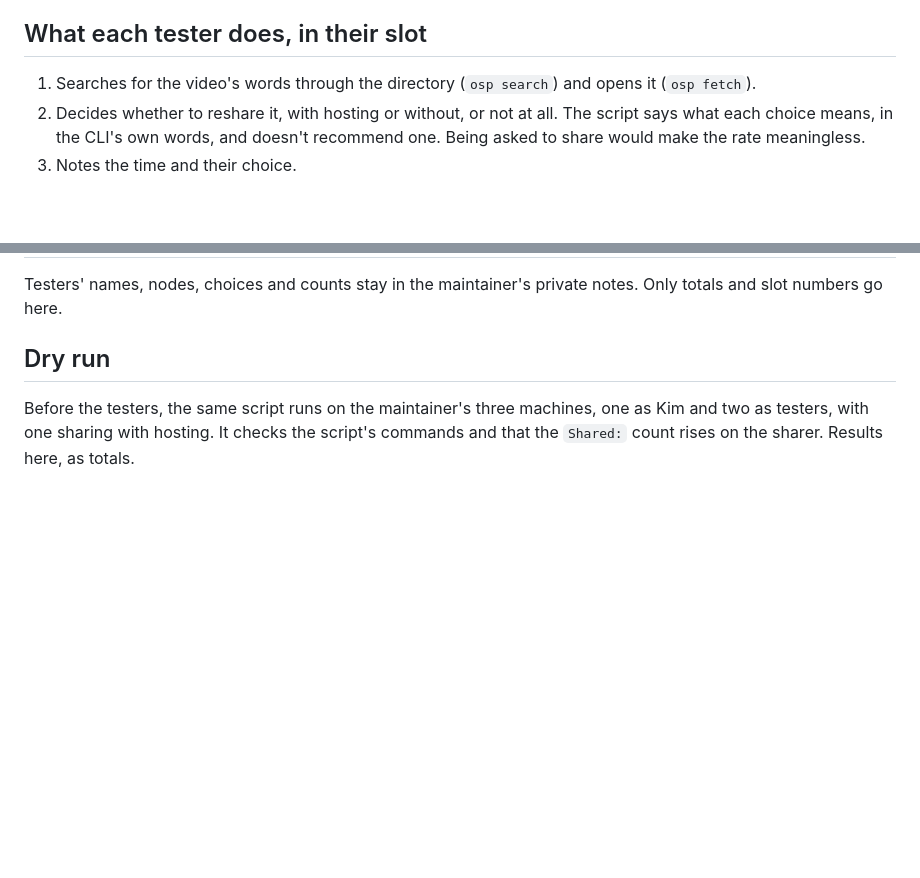
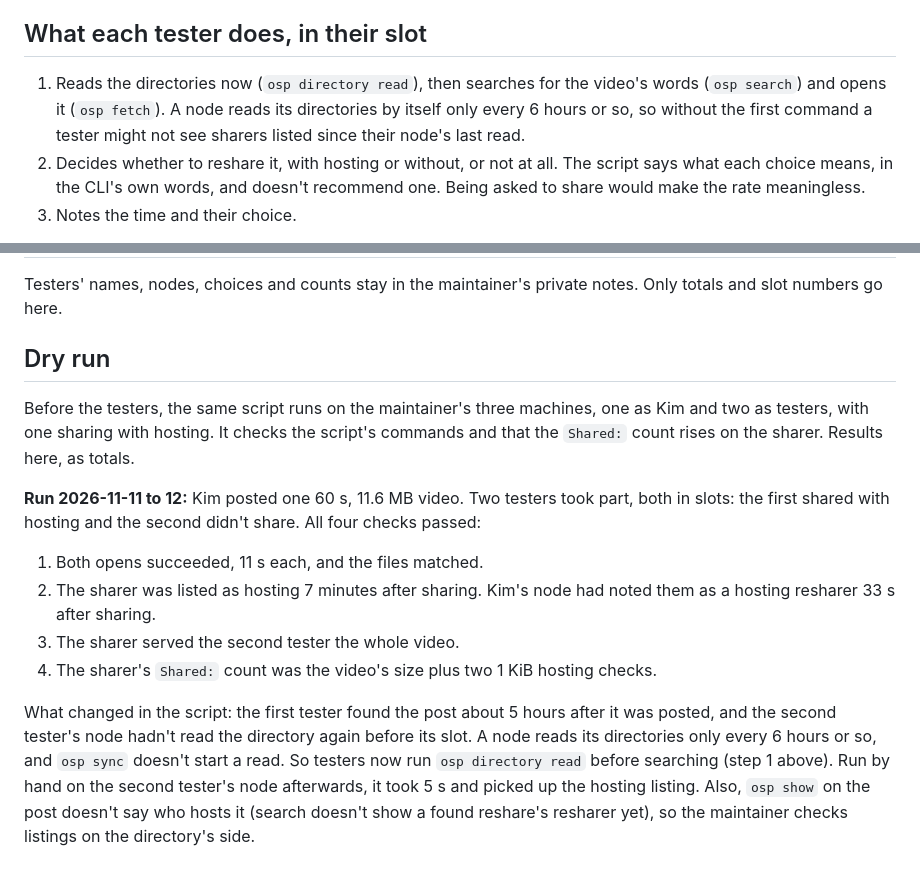
Before and after one commit to Jayotis/open-social-p2p, a Markdown page: docs/testing/found-and-shared-alpha.md, 2 parts joined by grey strips. GitHub-like rendering; blank space fills up the shorter version.

Commit message:
docs(alpha): dry run results; testers read directories first
The dry run passed all four checks. A node reads its directories only
every ~6 hours, so the tester steps now start with `osp directory read`.

Co-Authored-By: Claude Opus 5.5 <noreply@anthropic.com>

```diff
--- a/docs/testing/found-and-shared-alpha.md
+++ b/docs/testing/found-and-shared-alpha.md
@@ -19,7 +19,7 @@ And whether the mechanism behaves as built (below). If it does, ADR 0025's rotat
 
 ## What each tester does, in their slot
 
-1. Searches for the video's words through the directory (`osp search`) and opens it (`osp fetch`).
+1. Reads the directories now (`osp directory read`), then searches for the video's words (`osp search`) and opens it (`osp fetch`). A node reads its directories by itself only every 6 hours or so, so without the first command a tester might not see sharers listed since their node's last read.
 2. Decides whether to reshare it, with hosting or without, or not at all. The script says what each choice means, in the CLI's own words, and doesn't recommend one. Being asked to share would make the rate meaningless.
 3. Notes the time and their choice.
 
@@ -50,3 +50,12 @@ Testers' names, nodes, choices and counts stay in the maintainer's private notes
 ## Dry run
 
 Before the testers, the same script runs on the maintainer's three machines, one as Kim and two as testers, with one sharing with hosting. It checks the script's commands and that the `Shared:` count rises on the sharer. Results here, as totals.
+
+**Run 2026-11-11 to 12:** Kim posted one 60 s, 11.6 MB video. Two testers took part, both in slots: the first shared with hosting and the second didn't share. All four checks passed:
+
+1. Both opens succeeded, 11 s each, and the files matched.
+2. The sharer was listed as hosting 7 minutes after sharing. Kim's node had noted them as a hosting resharer 33 s after sharing.
+3. The sharer served the second tester the whole video.
+4. The sharer's `Shared:` count was the video's size plus two 1 KiB hosting checks.
+
+What changed in the script: the first tester found the post about 5 hours after it was posted, and the second tester's node hadn't read the directory again before its slot. A node reads its directories only every 6 hours or so, and `osp sync` doesn't start a read. So testers now run `osp directory read` before searching (step 1 above). Run by hand on the second tester's node afterwards, it took 5 s and picked up the hosting listing. Also, `osp show` on the post doesn't say who hosts it (search doesn't show a found reshare's resharer yet), so the maintainer checks listings on the directory's side.
```
